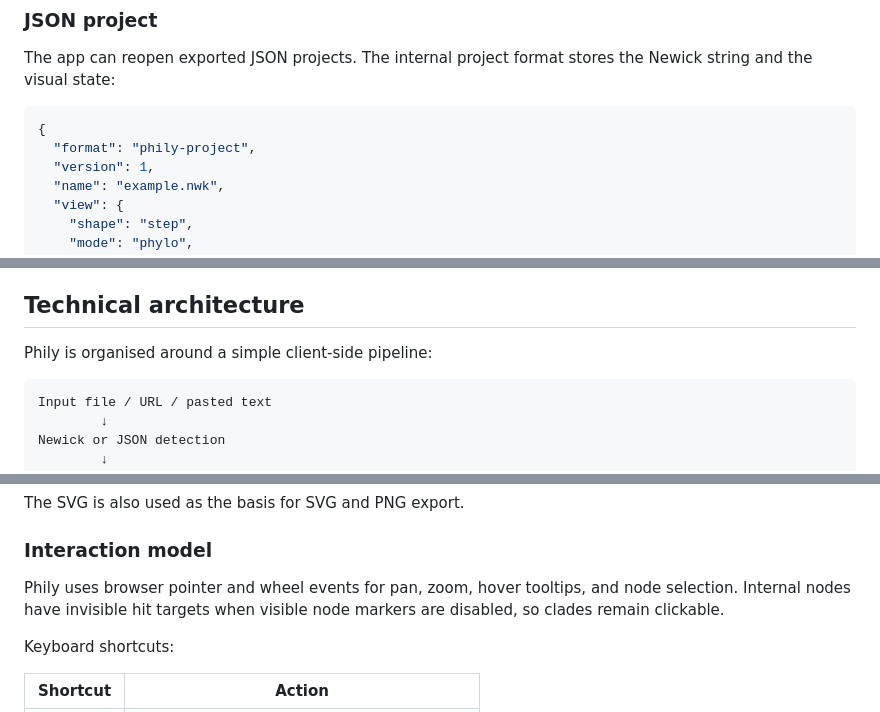
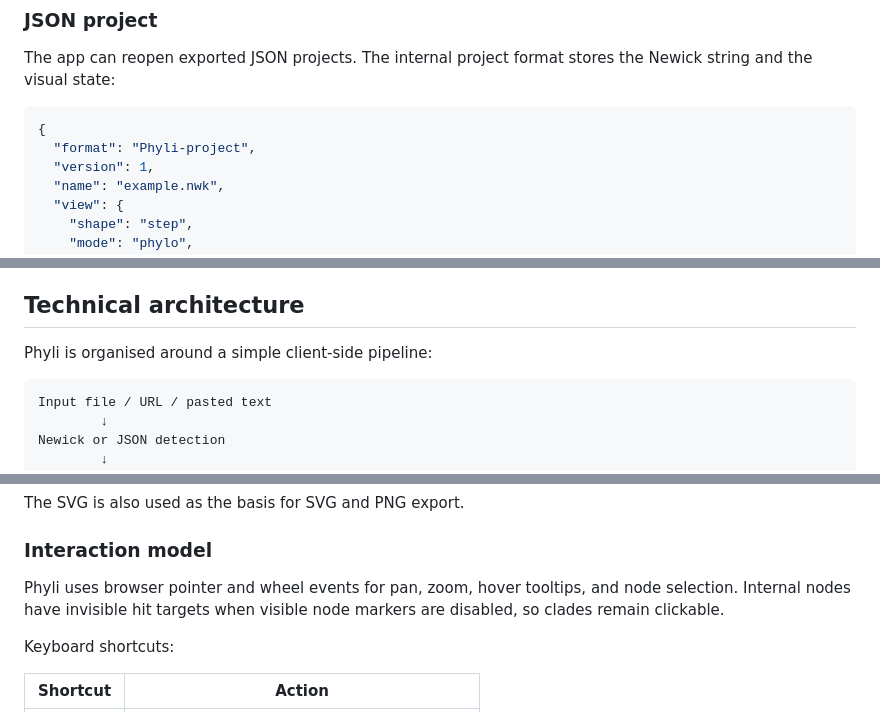
Before and after one commit to mvillalobosc/Lab2IA, a Markdown page: Phyli/README.md, 3 parts joined by grey strips. Drawn GitHub-style.

````diff
--- a/Phyli/README.md
+++ b/Phyli/README.md
@@ -127,7 +127,7 @@ The app can reopen exported JSON projects. The internal project format stores th
 
 ```json
 {
-  "format": "phily-project",
+  "format": "Phyli-project",
   "version": 1,
   "name": "example.nwk",
   "view": {
@@ -208,7 +208,7 @@ GitHub Pages does not use `.htaccess`, so hash-based URLs are the safest option
 
 ## Technical architecture
 
-Phily is organised around a simple client-side pipeline:
+Phyli is organised around a simple client-side pipeline:
 
 ```text
 Input file / URL / pasted text
@@ -290,7 +290,7 @@ The SVG is also used as the basis for SVG and PNG export.
 
 ### Interaction model
 
-Phily uses browser pointer and wheel events for pan, zoom, hover tooltips, and node selection. Internal nodes have invisible hit targets when visible node markers are disabled, so clades remain clickable.
+Phyli uses browser pointer and wheel events for pan, zoom, hover tooltips, and node selection. Internal nodes have invisible hit targets when visible node markers are disabled, so clades remain clickable.
 
 Keyboard shortcuts:
 
````
Also changed, not shown: other parts of Phyli/README.md (+21 -21 lines).
